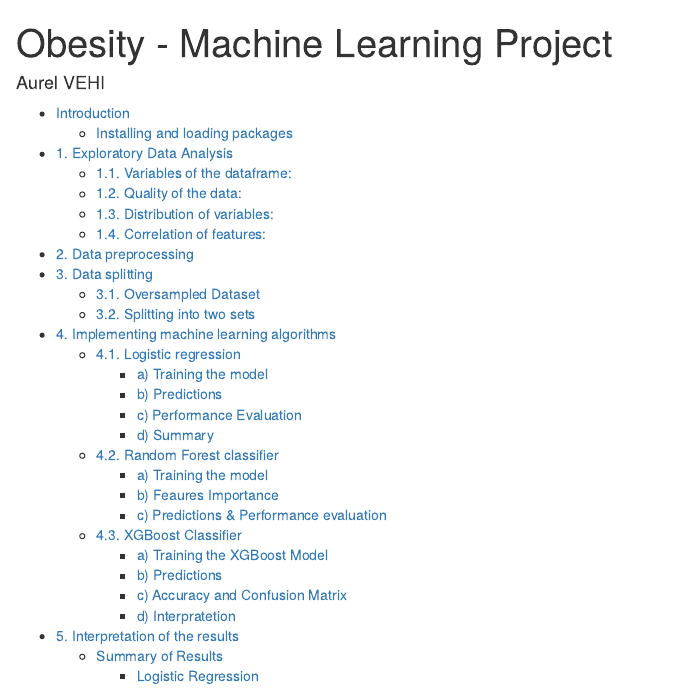
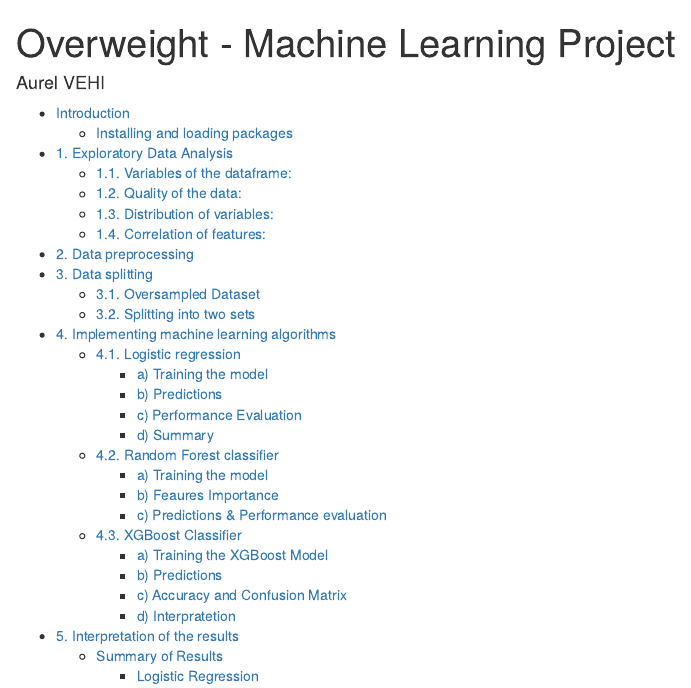
Before and after one commit to aurvl/Projects, an R Markdown document (Obesity/Overweight.Rmd): the page in a window 1100 px wide, from its top. Rendered offline with R 4.5, knitr and Pandoc, with nearby package versions; some code elsewhere in the file could not run offline; long lines of code are wrapped.

Commit message:
Update and rename BDP.Rmd to Overweight.Rmd

```diff
--- a/Obesity/BDP.Rmd
+++ b/Obesity/Overweight.Rmd
@@ -1,5 +1,5 @@
 ---
-title: "Obesity - Machine Learning Project"
+title: "Overweight - Machine Learning Project"
 author: "Aurel VEHI"
 output:
   html_document:
```
